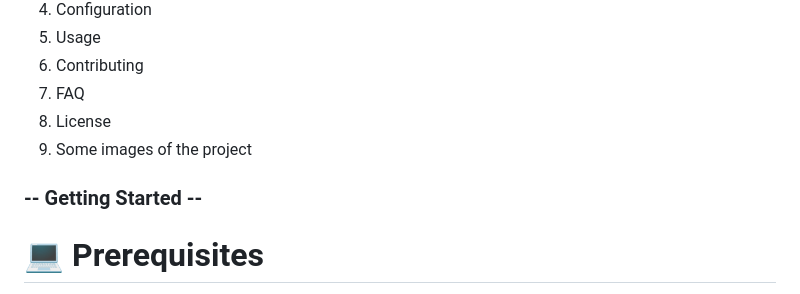
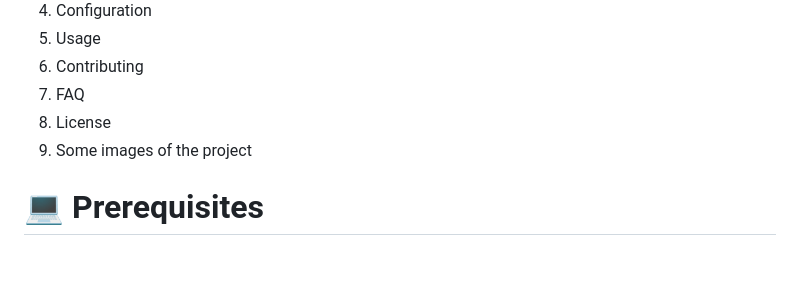
Before and after one commit to cristianosch/RECEIPT-CONTROL-APP, a Markdown page: README.md, the part around the change printed below. Rendered like a GitHub page; blank space fills up the shorter version.

```diff
--- a/README.md
+++ b/README.md
@@ -24,8 +26,6 @@ Receipt Control App is free for everyone to use, and your support is highly appr
 7. FAQ
 8. License
 9. Some images of the project
-
-###  -- Getting Started --
 
 # 💻 Prerequisites
 
```
Also changed, not shown: other parts of README.md (+4 -2 lines).
